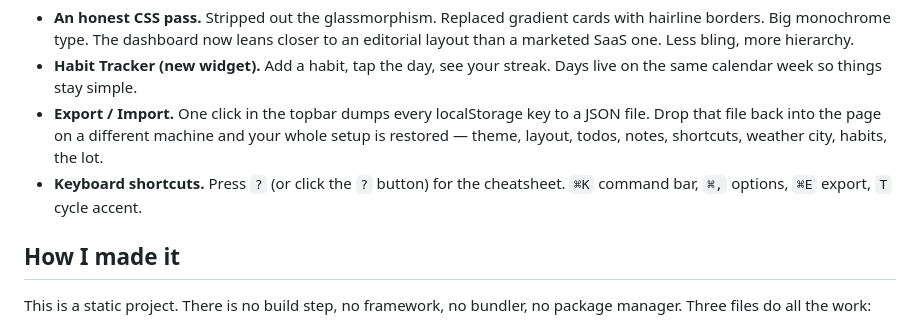
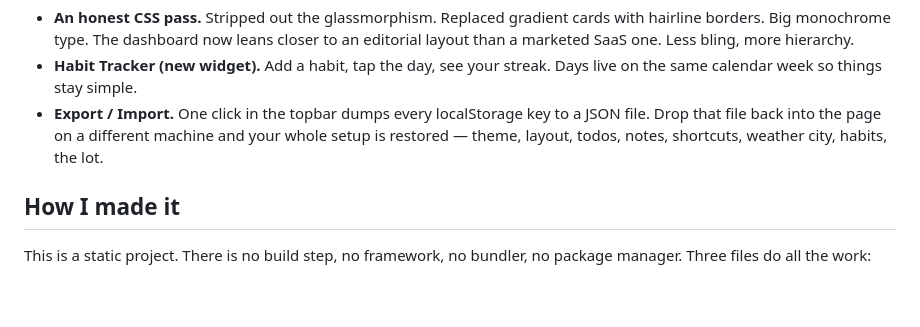
Before and after one commit to RudyDeana/Aura-Dashboard, a Markdown page: test.md, the part around the change. Drawn GitHub-style; blank space fills up the shorter version.

```diff
--- a/test.md
+++ b/test.md
@@ -30,7 +30,6 @@ I reworked a few things while I was in there:
 - **An honest CSS pass.** Stripped out the glassmorphism. Replaced gradient cards with hairline borders. Big monochrome type. The dashboard now leans closer to an editorial layout than a marketed SaaS one. Less bling, more hierarchy.
 - **Habit Tracker (new widget).** Add a habit, tap the day, see your streak. Days live on the same calendar week so things stay simple.
 - **Export / Import.** One click in the topbar dumps every localStorage key to a JSON file. Drop that file back into the page on a different machine and your whole setup is restored — theme, layout, todos, notes, shortcuts, weather city, habits, the lot.
-- **Keyboard shortcuts.** Press `?` (or click the `?` button) for the cheatsheet. `⌘K` command bar, `⌘,` options, `⌘E` export, `T` cycle accent.
 
 ## How I made it
 
```
